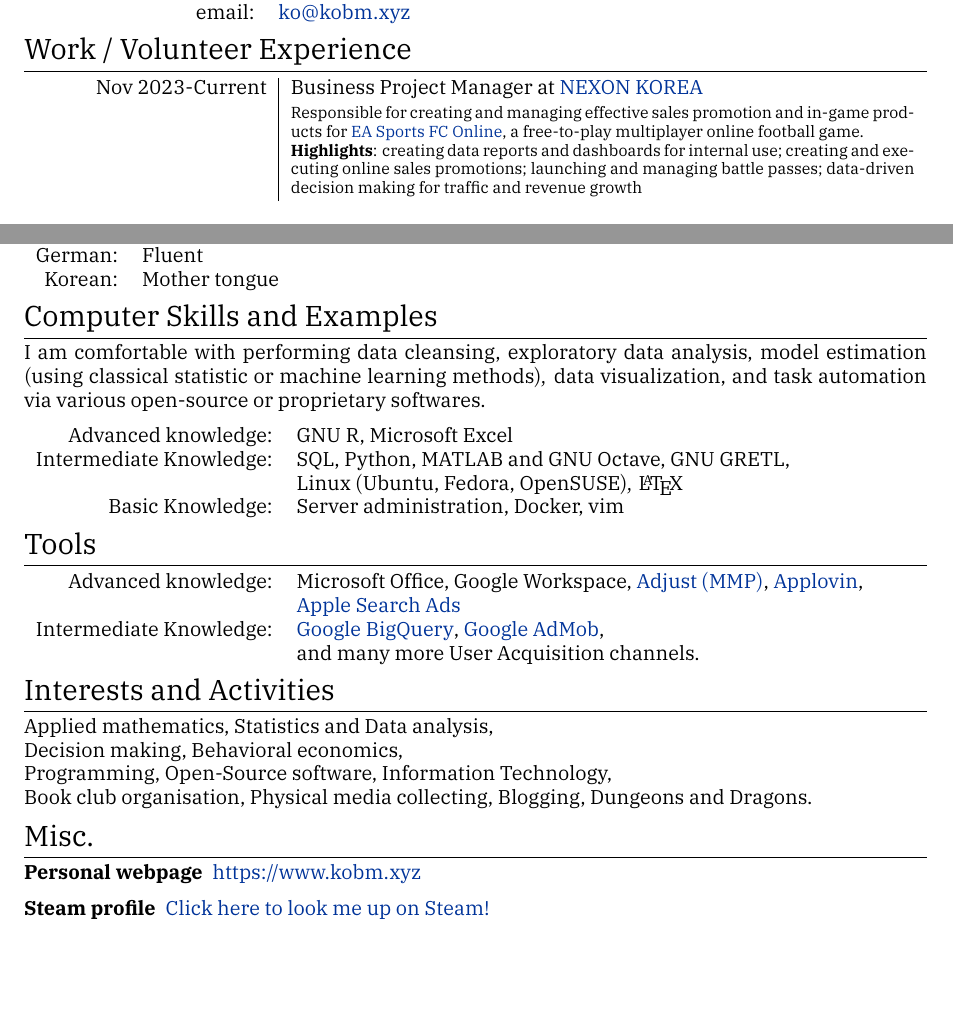
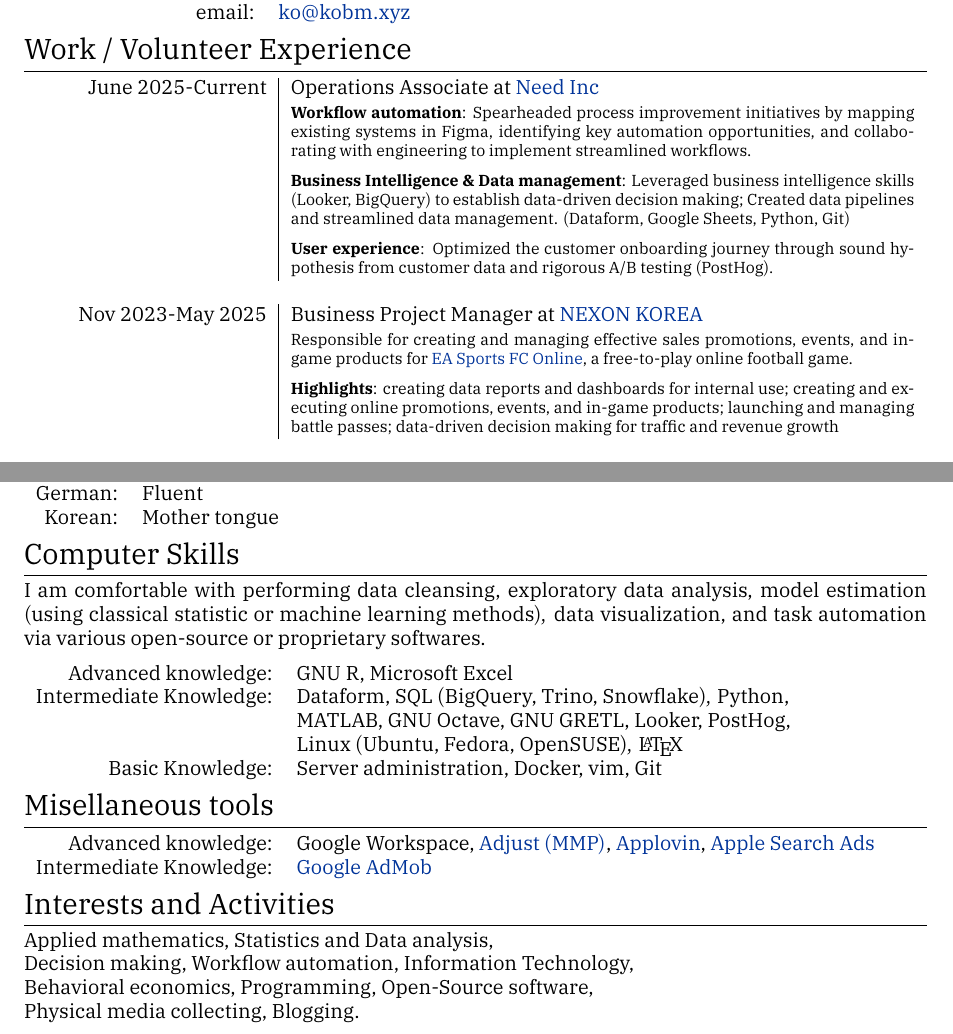
Before and after one commit to byeongmin382/cv, a LaTeX CV (eng/eng_cv.tex): two parts of pages 1 and 2 of 2, joined at a grey line, cut so that both start at the same text, the shorter picture padded with empty space. Compiled offline with XeLaTeX; a missing font is replaced by an installed copy or a similar font.

Commit message:
Added needinc

```diff
--- a/eng/eng_cv.tex
+++ b/eng/eng_cv.tex
@@ -75,15 +60,36 @@
 
 \begin{tabular}{r|p{11cm}}
 
-    \textsc{Nov 2023-Current} & Business Project Manager at
+    \textsc{June 2025-Current} & Operations Associate at
+    \href{https://www.need.ai}{\textsc{Need Inc}} \emph{}\\
+& \footnotesize{
+    \textbf{Workflow automation}: Spearheaded process improvement initiatives by mapping existing systems in Figma,
+    identifying key automation opportunities, and collaborating with engineering to implement streamlined workflows.
+
+    \vspace{2mm}
+
+    \textbf{Business Intelligence \& Data management}: Leveraged business intelligence skills
+    (Looker, BigQuery) to establish data-driven decision making; Created data pipelines
+    and streamlined data management. (Dataform, Google Sheets, Python, Git)
+
+    \vspace{2mm}
+    \textbf{User experience}: Optimized the customer onboarding journey through sound hypothesis from customer
+    data and rigorous A/B testing (PostHog).
+    }\\
+
+\multicolumn{2}{c}{} \\
+
+    \textsc{Nov 2023-May 2025} & Business Project Manager at
     \href{https://www.nexon.com}{\textsc{NEXON KOREA}} \emph{}\\
-& \footnotesize{Responsible for creating and managing effective sales promotion and in-game
+& \footnotesize{Responsible for creating and managing effective sales promotions, events, and in-game
     products for
     \href{https://fconline.nexon.com}{EA Sports FC Online}, a free-to-play
-    multiplayer online football game.
+    online football game.
+
+    \vspace{2mm}
 
     \textbf{Highlights}: creating data reports and dashboards for internal use;
-    creating and executing online sales promotions;
+    creating and executing online promotions, events, and in-game products;
     launching and managing battle passes; data-driven decision making for
 traffic and revenue growth}\\
 \multicolumn{2}{c}{} \\
@@ -212,7 +218,7 @@ University
 %	COMPUTER SKILLS
 %----------------------------------------------------------------------------------------
 
-\section{Computer Skills and Examples}
+\section{Computer Skills}
 
 I am comfortable with performing data cleansing, exploratory data analysis,
 model estimation (using classical statistic or machine learning methods),
@@ -221,9 +227,10 @@ softwares.
 
 \begin{tabular}{rl}
 Advanced knowledge: & GNU R, Microsoft Excel\\
-Intermediate Knowledge: & SQL, Python, MATLAB and GNU Octave, GNU GRETL,
-\\& Linux (Ubuntu, Fedora, OpenSUSE), \LaTeX\\
-Basic Knowledge: & Server administration, Docker, vim\\
+Intermediate Knowledge: & Dataform, SQL (BigQuery, Trino, Snowflake), Python,
+\\&MATLAB, GNU Octave, GNU GRETL, Looker, PostHog,
+\\&Linux (Ubuntu, Fedora, OpenSUSE), \LaTeX\\
+Basic Knowledge: & Server administration, Docker, vim, Git\\
 \end{tabular}
 
 %\subsection*{Examples}
@@ -245,18 +252,14 @@ Basic Knowledge: & Server administration, Docker, vim\\
 %    (Please open in any web browser.)
 %\end{description}
 
-\section{Tools}
+\section{Misellaneous tools}
 
 \begin{tabular}{rl}
-Advanced knowledge: & Microsoft Office, Google Workspace,
+Advanced knowledge: & Google Workspace,
     \href{https://www.adjust.com}{Adjust (MMP)},
-    \href{https://www.applovin.com}{Applovin}, \\
-    & \href{https://searchads.apple.com}{Apple Search Ads} \\
-    Intermediate Knowledge: & \href{https://cloud.google.com/bigquery}{Google
-    BigQuery},
-    \href{https://admob.google.com}{Google AdMob}, \\
-    & and many more
-    User Acquisition channels.
+    \href{https://www.applovin.com}{Applovin},
+    \href{https://searchads.apple.com}{Apple Search Ads} \\
+    Intermediate Knowledge: & \href{https://admob.google.com}{Google AdMob}
 \end{tabular}
 
 
@@ -267,18 +270,8 @@ Advanced knowledge: & Microsoft Office, Google Workspace,
 \section{Interests and Activities}
 
 Applied mathematics, Statistics and Data analysis,\\
-Decision making, Behavioral economics,\\
-Programming, Open-Source software, Information Technology,\\
-Book club organisation, Physical media collecting, Blogging, Dungeons and Dragons.
-
-\section{Misc.}
-
-\begin{description}
-    \item[Personal webpage] \href{https://www.kobm.xyz}{https://www.kobm.xyz}
-    \item[Steam profile] \href{https://steamcommunity.com/id/clydeBM/}{Click here to look me up on Steam!}
-\end{description}
-
-%----------------------------------------------------------------------------------------
-
+Decision making, Workflow automation, Information Technology,\\
+Behavioral economics, Programming, Open-Source software,\\
+Physical media collecting, Blogging.
 
 \end{document}
```
Also changed, not shown: eng/eng_cv.pdf, eng/eng_cv.tex (15 more changed lines), 6 other files.
